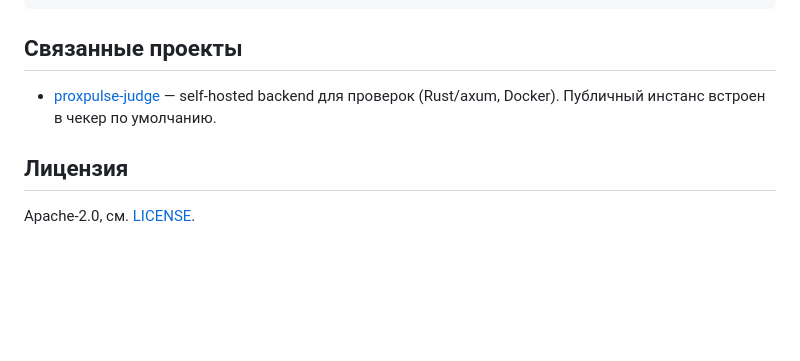
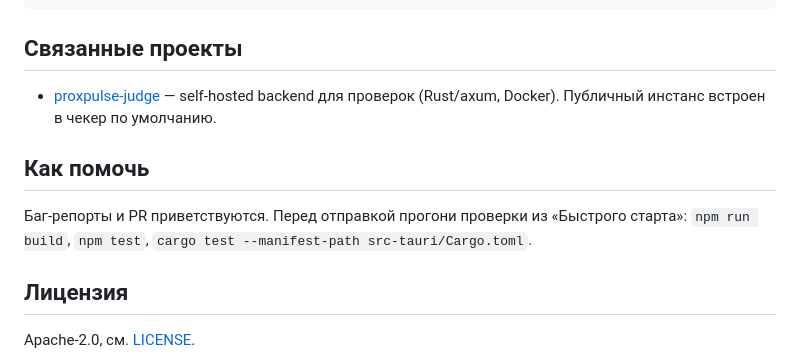
Before and after one commit to nechel12/proxpulse, a Markdown page: README.md, the part around one of its changes. GitHub-like rendering; blank space fills up the shorter version.

```diff
--- a/README.md
+++ b/README.md
@@ -167,6 +169,12 @@ src-tauri/src/main.rs # точка входа
   self-hosted backend для проверок (Rust/axum, Docker). Публичный инстанс
   встроен в чекер по умолчанию.
 
+## Как помочь
+
+Баг-репорты и PR приветствуются. Перед отправкой прогони проверки
+из «Быстрого старта»: `npm run build`, `npm test`,
+`cargo test --manifest-path src-tauri/Cargo.toml`.
+
 ## Лицензия
 
 Apache-2.0, см. [LICENSE](LICENSE).
```
Also changed, not shown: other parts of README.md (+2 -0 lines), README_EN.md (+8 -0 lines).
